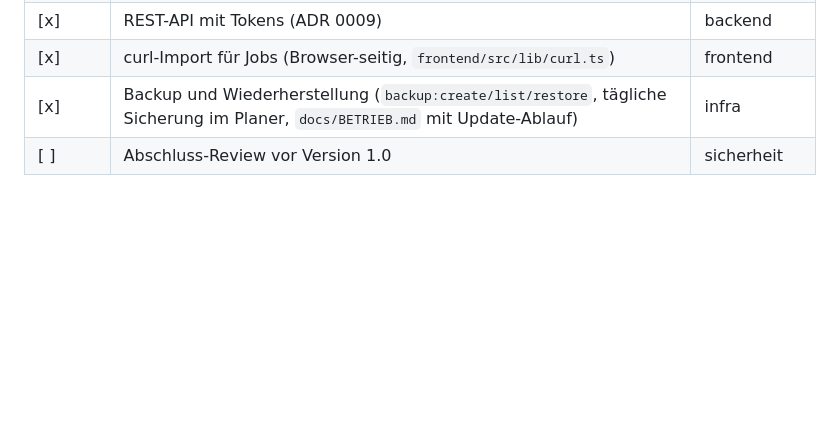
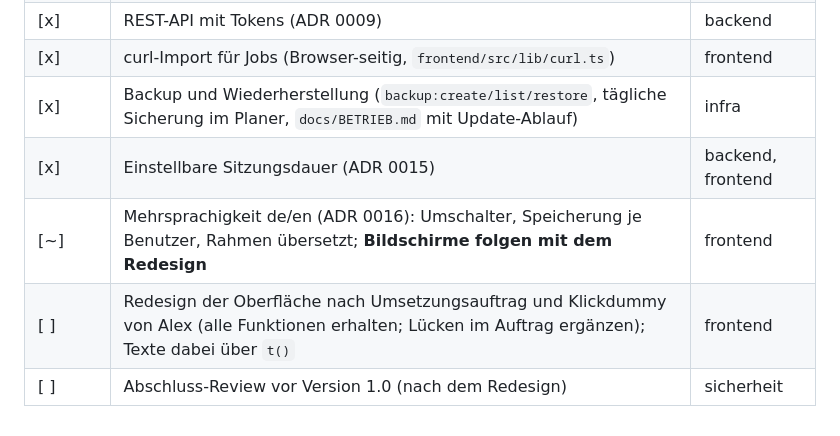
Before and after one commit to eXplOiD1/meridian, a Markdown page: TODO.md, the part around the change. Rendered like a GitHub page; blank space fills up the shorter version.

```diff
--- a/TODO.md
+++ b/TODO.md
@@ -147,4 +147,7 @@ Entwurf: `docs/decisions/0004-phase4-shell-jobs.md` (Abschnitte in Klammern). Be
 | [x] | REST-API mit Tokens (ADR 0009) | backend |
 | [x] | curl-Import für Jobs (Browser-seitig, `frontend/src/lib/curl.ts`) | frontend |
 | [x] | Backup und Wiederherstellung (`backup:create/list/restore`, tägliche Sicherung im Planer, `docs/BETRIEB.md` mit Update-Ablauf) | infra |
-| [ ] | Abschluss-Review vor Version 1.0 | sicherheit |
+| [x] | Einstellbare Sitzungsdauer (ADR 0015) | backend, frontend |
+| [~] | Mehrsprachigkeit de/en (ADR 0016): Umschalter, Speicherung je Benutzer, Rahmen übersetzt; **Bildschirme folgen mit dem Redesign** | frontend |
+| [ ] | Redesign der Oberfläche nach Umsetzungsauftrag und Klickdummy von Alex (alle Funktionen erhalten; Lücken im Auftrag ergänzen); Texte dabei über `t()` | frontend |
+| [ ] | Abschluss-Review vor Version 1.0 (nach dem Redesign) | sicherheit |
```
Also changed, not shown: docs/WEITERMACHEN.md (+5 -0 lines).
